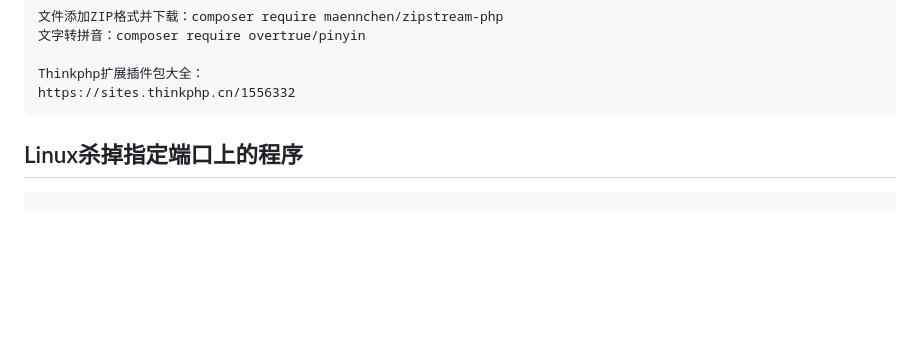
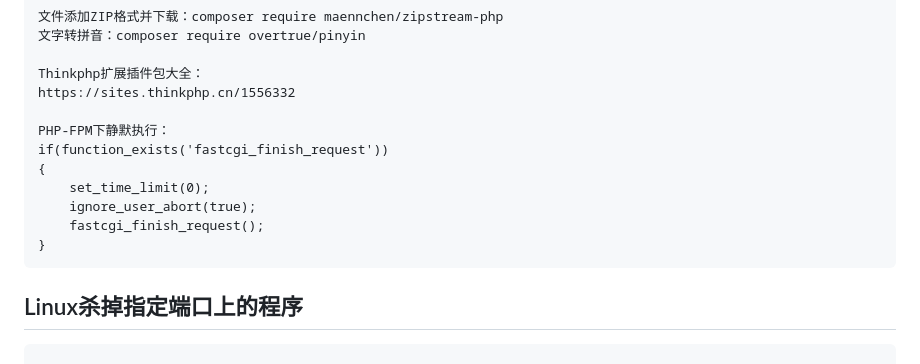
Before and after one commit to 18230/18230.github.io, a Markdown page: index.md, the part around the change. GitHub-like rendering; blank space fills up the shorter version.

````diff
--- a/index.md
+++ b/index.md
@@ -45,6 +45,14 @@ composer常用包：
 
 Thinkphp扩展插件包大全：
 https://sites.thinkphp.cn/1556332
+
+PHP-FPM下静默执行：
+if(function_exists('fastcgi_finish_request'))
+{
+    set_time_limit(0);
+    ignore_user_abort(true);
+    fastcgi_finish_request();
+}
 ```
 
 ## Linux杀掉指定端口上的程序
````
